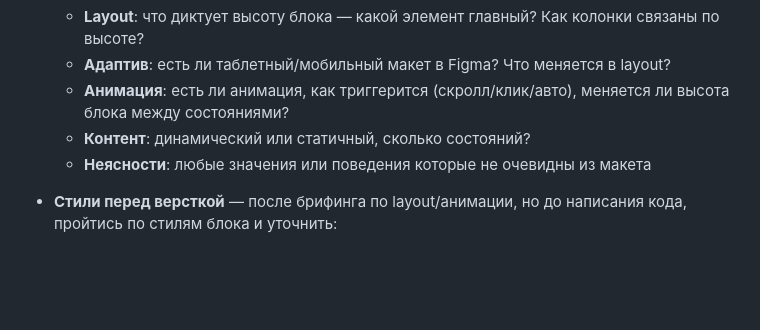
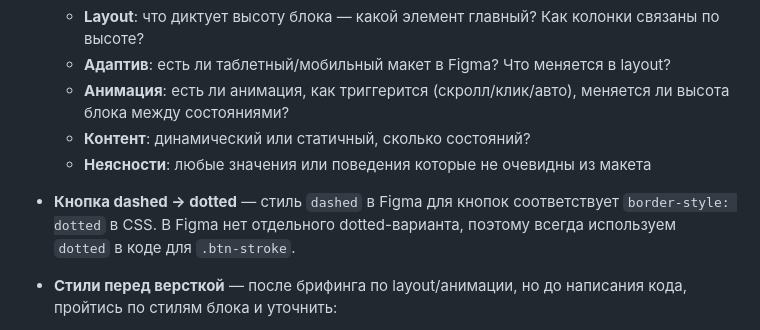
Before and after one commit to stanislavaki/birch-ai, a Markdown page: CLAUDE.md, the part around the change. Rendered like a GitHub page; blank space fills up the shorter version.

Commit message:
Add dotted/dashed button convention to CLAUDE.md
Co-Authored-By: Claude Sonnet 4.6 <noreply@anthropic.com>

```diff
--- a/CLAUDE.md
+++ b/CLAUDE.md
@@ -10,6 +10,8 @@
   - **Анимация**: есть ли анимация, как триггерится (скролл/клик/авто), меняется ли высота блока между состояниями?
   - **Контент**: динамический или статичный, сколько состояний?
   - **Неясности**: любые значения или поведения которые не очевидны из макета
+
+- **Кнопка dashed → dotted** — стиль `dashed` в Figma для кнопок соответствует `border-style: dotted` в CSS. В Figma нет отдельного dotted-варианта, поэтому всегда используем `dotted` в коде для `.btn-stroke`.
 
 - **Стили перед версткой** — после брифинга по layout/анимации, но до написания кода, пройтись по стилям блока и уточнить:
   - Все ли типографические стили покрыты токенами и утилитарными классами? Если нет — нужно ли добавить через `/figma-sync`?
```
